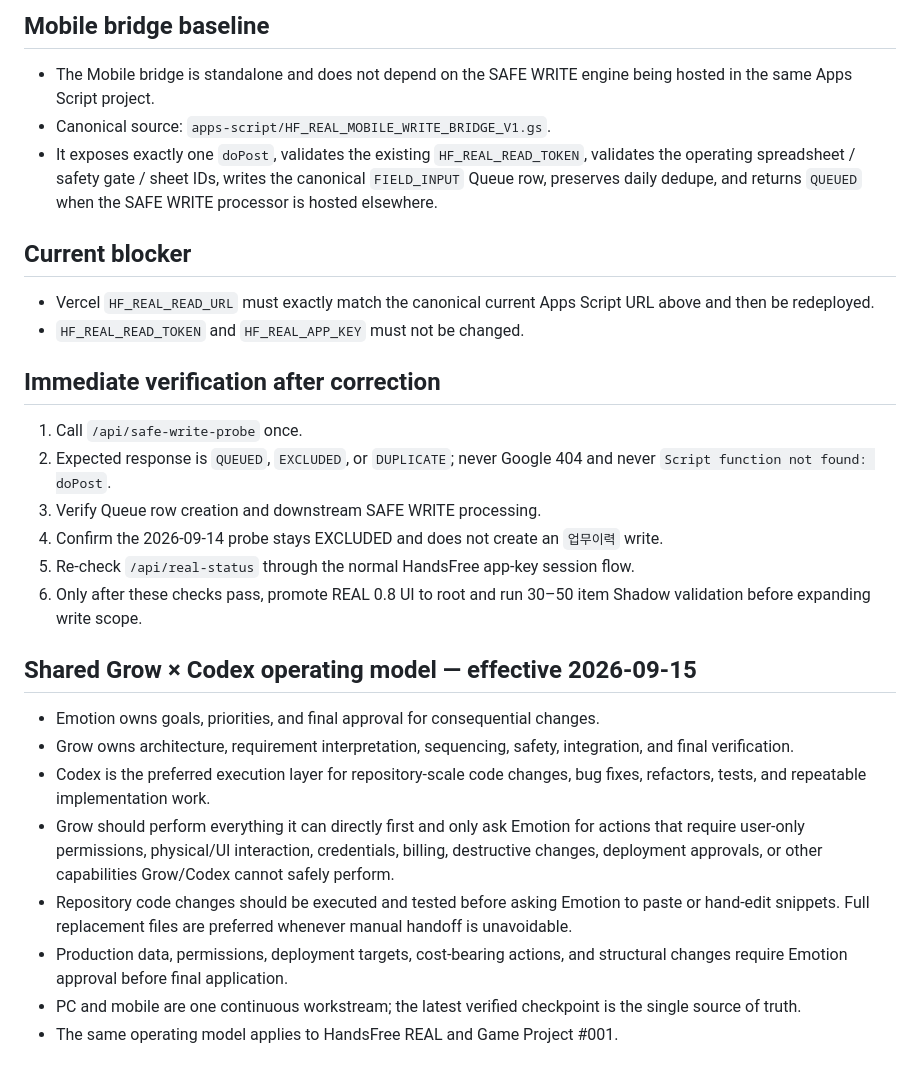
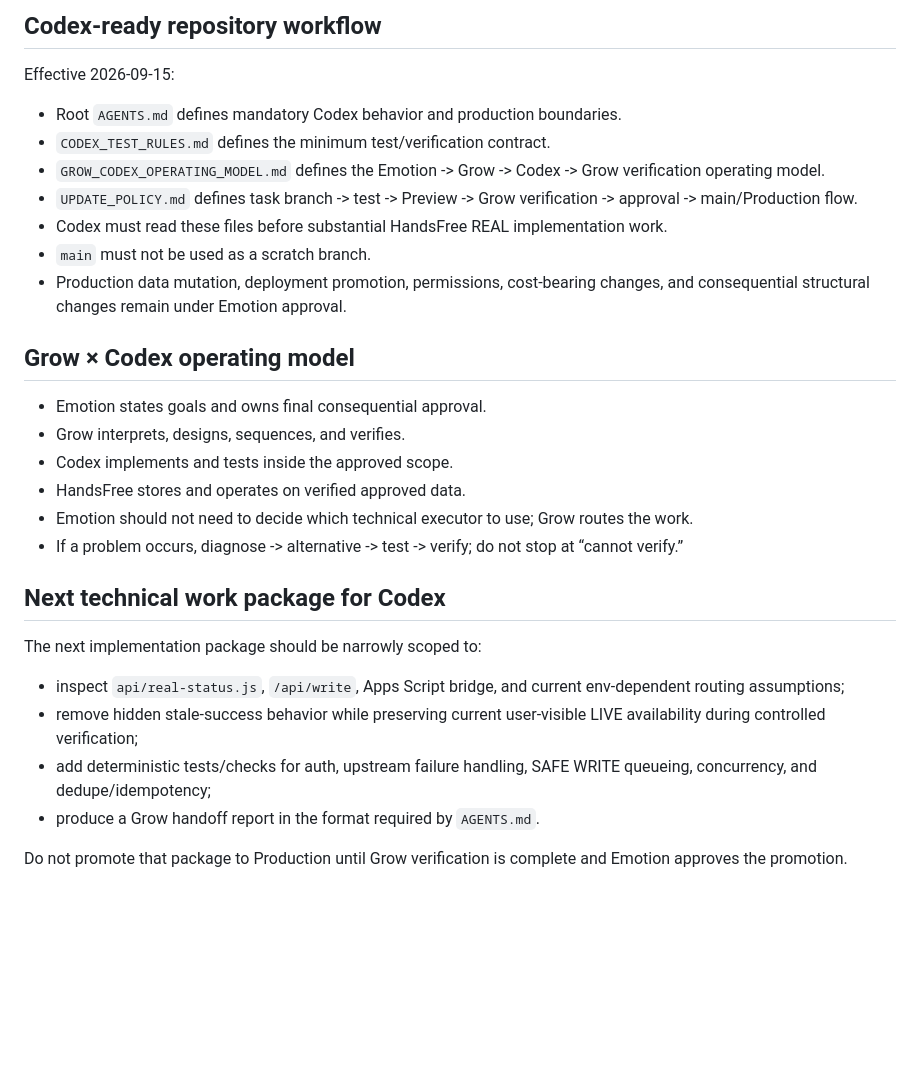
Before and after one commit to cuda0809/handsfree-mobile, a Markdown page: REAL_0.8_MOBILE_SAFE_WRITE_CHECKPOINT_2026-09-14.md, the part around one of its changes. GitHub-like rendering; blank space fills up the shorter version.

```diff
--- a/REAL_0.8_MOBILE_SAFE_WRITE_CHECKPOINT_2026-09-14.md
+++ b/REAL_0.8_MOBILE_SAFE_WRITE_CHECKPOINT_2026-09-14.md
@@ -26,27 +53,27 @@
 
-## Mobile bridge baseline
-- The Mobile bridge is standalone and does not depend on the SAFE WRITE engine being hosted in the same Apps Script project.
-- Canonical source: `apps-script/HF_REAL_MOBILE_WRITE_BRIDGE_V1.gs`.
-- It exposes exactly one `doPost`, validates the existing `HF_REAL_READ_TOKEN`, validates the operating spreadsheet / safety gate / sheet IDs, writes the canonical `FIELD_INPUT` Queue row, preserves daily dedupe, and returns `QUEUED` when the SAFE WRITE processor is hosted elsewhere.
+## Codex-ready repository workflow
+Effective 2026-09-15:
+- Root `AGENTS.md` defines mandatory Codex behavior and production boundaries.
+- `CODEX_TEST_RULES.md` defines the minimum test/verification contract.
+- `GROW_CODEX_OPERATING_MODEL.md` defines the Emotion -> Grow -> Codex -> Grow verification operating model.
+- `UPDATE_POLICY.md` defines task branch -> test -> Preview -> Grow verification -> approval -> main/Production flow.
+- Codex must read these files before substantial HandsFree REAL implementation work.
+- `main` must not be used as a scratch branch.
+- Production data mutation, deployment promotion, permissions, cost-bearing changes, and consequential structural changes remain under Emotion approval.
 
-## Current blocker
-- Vercel `HF_REAL_READ_URL` must exactly match the canonical current Apps Script URL above and then be redeployed.
-- `HF_REAL_READ_TOKEN` and `HF_REAL_APP_KEY` must not be changed.
+## Grow × Codex operating model
+- Emotion states goals and owns final consequential approval.
+- Grow interprets, designs, sequences, and verifies.
+- Codex implements and tests inside the approved scope.
+- HandsFree stores and operates on verified approved data.
+- Emotion should not need to decide which technical executor to use; Grow routes the work.
+- If a problem occurs, diagnose -> alternative -> test -> verify; do not stop at “cannot verify.”
 
-## Immediate verification after correction
-1. Call `/api/safe-write-probe` once.
-2. Expected response is `QUEUED`, `EXCLUDED`, or `DUPLICATE`; never Google 404 and never `Script function not found: doPost`.
-3. Verify Queue row creation and downstream SAFE WRITE processing.
-4. Confirm the 2026-09-14 probe stays EXCLUDED and does not create an `업무이력` write.
-5. Re-check `/api/real-status` through the normal HandsFree app-key session flow.
-6. Only after these checks pass, promote REAL 0.8 UI to root and run 30–50 item Shadow validation before expanding write scope.
+## Next technical work package for Codex
+The next implementation package should be narrowly scoped to:
+- inspect `api/real-status.js`, `/api/write`, Apps Script bridge, and current env-dependent routing assumptions;
+- remove hidden stale-success behavior while preserving current user-visible LIVE availability during controlled verification;
+- add deterministic tests/checks for auth, upstream failure handling, SAFE WRITE queueing, concurrency, and dedupe/idempotency;
+- produce a Grow handoff report in the format required by `AGENTS.md`.
 
-## Shared Grow × Codex operating model — effective 2026-09-15
-- Emotion owns goals, priorities, and final approval for consequential changes.
-- Grow owns architecture, requirement interpretation, sequencing, safety, integration, and final verification.
-- Codex is the preferred execution layer for repository-scale code changes, bug fixes, refactors, tests, and repeatable implementation work.
-- Grow should perform everything it can directly first and only ask Emotion for actions that require user-only permissions, physical/UI interaction, credentials, billing, destructive changes, deployment approvals, or other capabilities Grow/Codex cannot safely perform.
-- Repository code changes should be executed and tested before asking Emotion to paste or hand-edit snippets. Full replacement files are preferred whenever manual handoff is unavoidable.
-- Production data, permissions, deployment targets, cost-bearing actions, and structural changes require Emotion approval before final application.
-- PC and mobile are one continuous workstream; the latest verified checkpoint is the single source of truth.
-- The same operating model applies to HandsFree REAL and Game Project #001.
+Do not promote that package to Production until Grow verification is complete and Emotion approves the promotion.
```
Also changed, not shown: other parts of REAL_0.8_MOBILE_SAFE_WRITE_CHECKPOINT_2026-09-14.md (+47 -20 lines).
